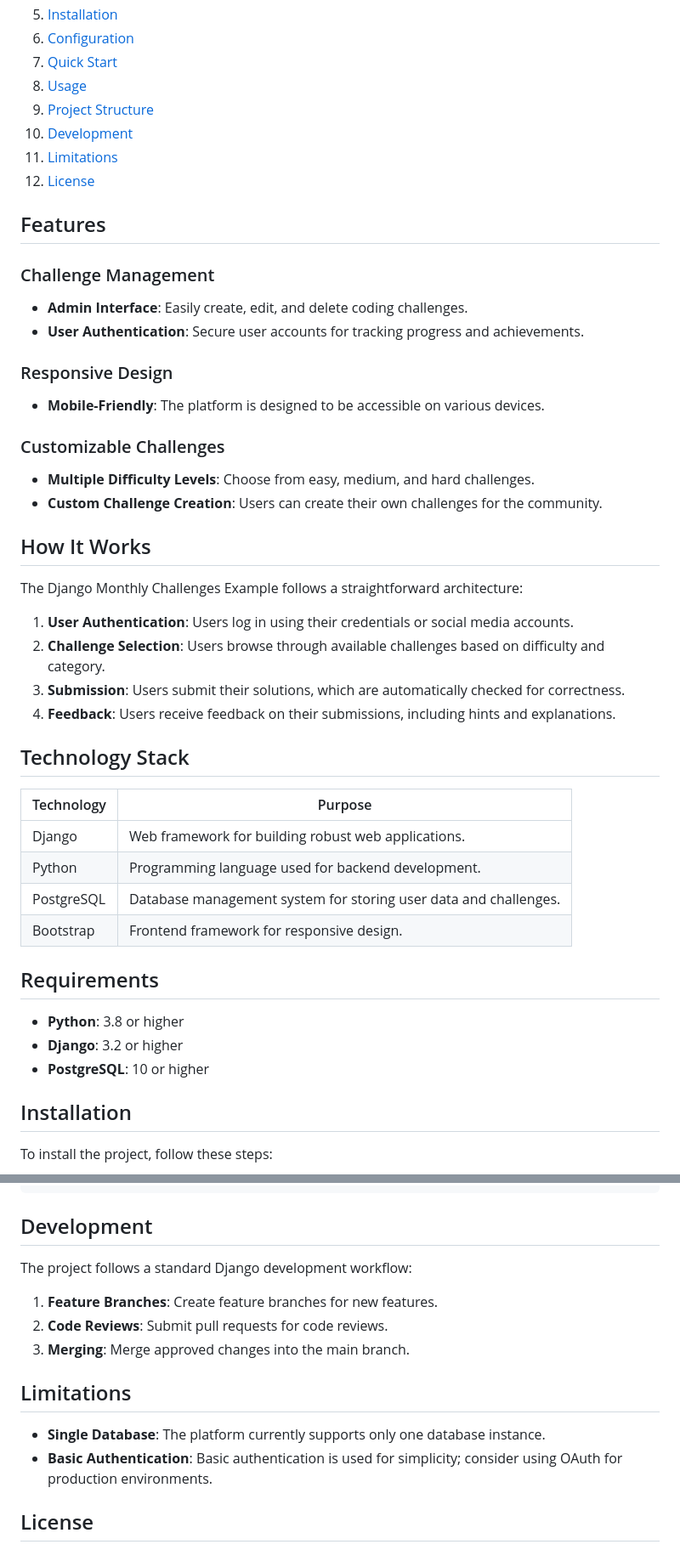
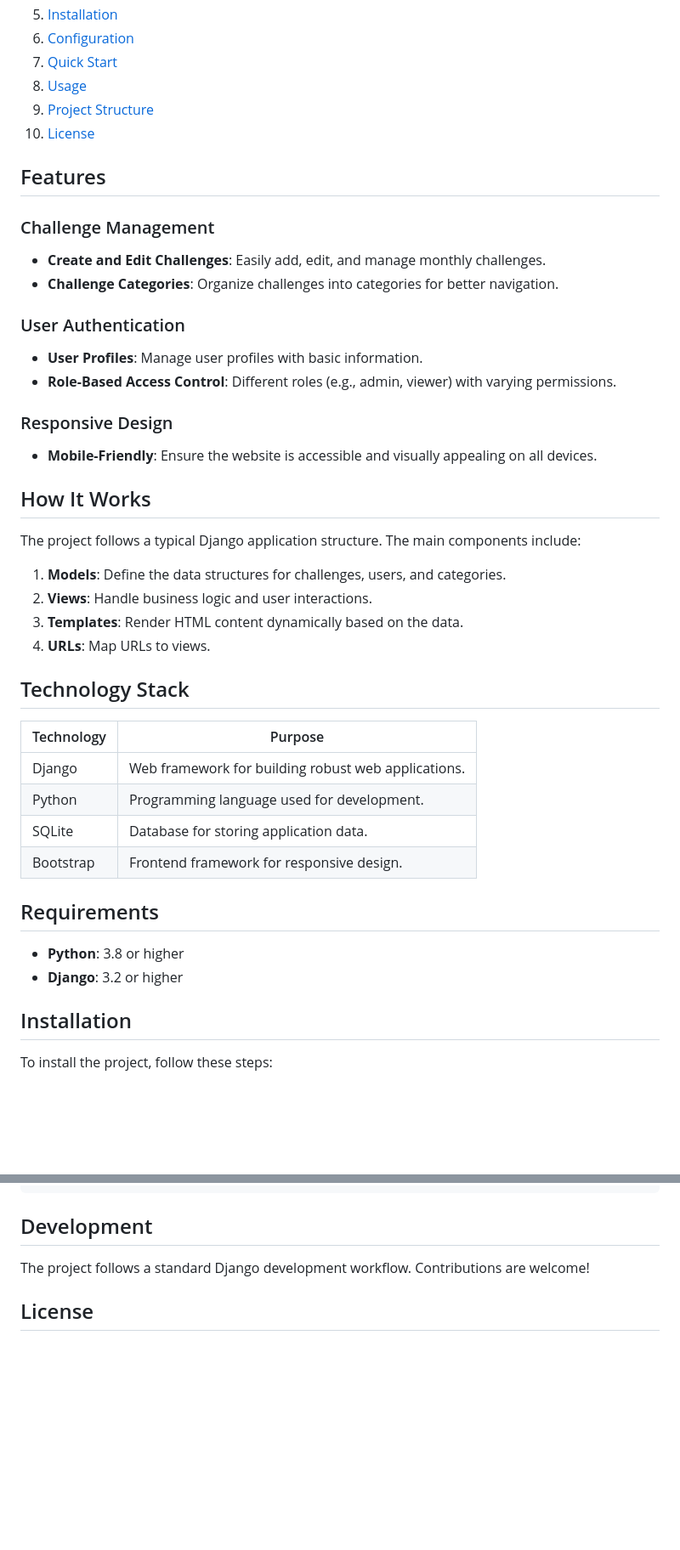
Before and after one commit to PartORG/Django_Monthly_Challanges_Example, a Markdown page: README.md, 2 parts joined by grey strips. Shown at 85% size. Rendered like a GitHub page; blank space fills up the shorter version.

Commit message:
docs: generate README.md via readme-writer agent

````diff
--- a/README.md
+++ b/README.md
@@ -12,42 +12,39 @@ A simple yet powerful Django project designed to help developers practice and sh
 7. [Quick Start](#quick-start)
 8. [Usage](#usage)
 9. [Project Structure](#project-structure)
-10. [Development](#development)
-11. [Limitations](#limitations)
-12. [License](#license)
+10. [License](#license)
 
 ## Features
 ### Challenge Management
-- **Admin Interface**: Easily create, edit, and delete coding challenges.
-- **User Authentication**: Secure user accounts for tracking progress and achievements.
+- **Create and Edit Challenges**: Easily add, edit, and manage monthly challenges.
+- **Challenge Categories**: Organize challenges into categories for better navigation.
+
+### User Authentication
+- **User Profiles**: Manage user profiles with basic information.
+- **Role-Based Access Control**: Different roles (e.g., admin, viewer) with varying permissions.
 
 ### Responsive Design
-- **Mobile-Friendly**: The platform is designed to be accessible on various devices.
-
-### Customizable Challenges
-- **Multiple Difficulty Levels**: Choose from easy, medium, and hard challenges.
-- **Custom Challenge Creation**: Users can create their own challenges for the community.
+- **Mobile-Friendly**: Ensure the website is accessible and visually appealing on all devices.
 
 ## How It Works
-The Django Monthly Challenges Example follows a straightforward architecture:
+The project follows a typical Django application structure. The main components include:
 
-1. **User Authentication**: Users log in using their credentials or social media accounts.
-2. **Challenge Selection**: Users browse through available challenges based on difficulty and category.
-3. **Submission**: Users submit their solutions, which are automatically checked for correctness.
-4. **Feedback**: Users receive feedback on their submissions, including hints and explanations.
+1. **Models**: Define the data structures for challenges, users, and categories.
+2. **Views**: Handle business logic and user interactions.
+3. **Templates**: Render HTML content dynamically based on the data.
+4. **URLs**: Map URLs to views.
 
 ## Technology Stack
 | Technology | Purpose |
 |------------|---------|
 | Django     | Web framework for building robust web applications. |
-| Python     | Programming language used for backend development. |
-| PostgreSQL | Database management system for storing user data and challenges. |
+| Python     | Programming language used for development. |
+| SQLite     | Database for storing application data. |
 | Bootstrap  | Frontend framework for responsive design. |
 
 ## Requirements
 - **Python**: 3.8 or higher
 - **Django**: 3.2 or higher
-- **PostgreSQL**: 10 or higher
 
 ## Installation
 To install the project, follow these steps:
@@ -153,15 +146,7 @@ Django_Monthly_Challanges_Example/
 ```
 
 ## Development
-The project follows a standard Django development workflow:
-
-1. **Feature Branches**: Create feature branches for new features.
-2. **Code Reviews**: Submit pull requests for code reviews.
-3. **Merging**: Merge approved changes into the main branch.
-
-## Limitations
-- **Single Database**: The platform currently supports only one database instance.
-- **Basic Authentication**: Basic authentication is used for simplicity; consider using OAuth for production environments.
+The project follows a standard Django development workflow. Contributions are welcome!
 
 ## License
 This project is open-source and available under the MIT License. See the [LICENSE](LICENSE) file for more details.
````
Also changed, not shown: other parts of README.md (+14 -18 lines).
